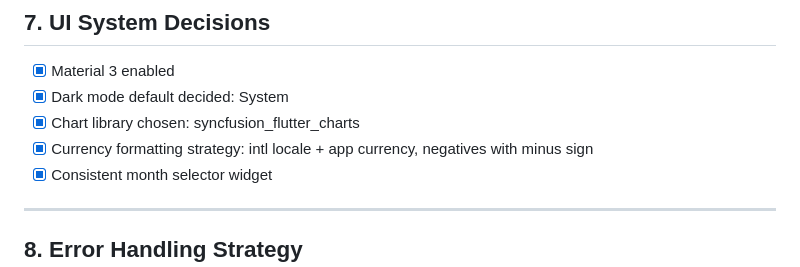
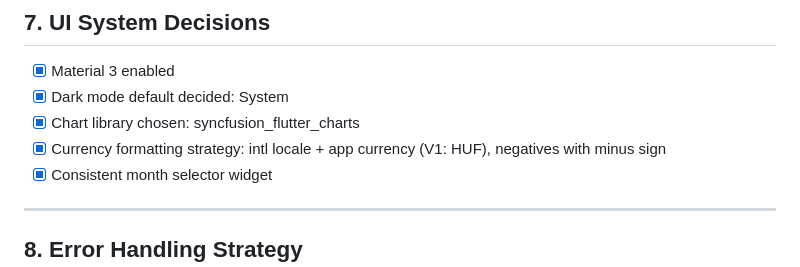
Before and after one commit to Wolfer10/Finora, a Markdown page: finora_pre_coding_checklist.md, the part around the change. Rendered like a GitHub page.

```diff
--- a/finora_pre_coding_checklist.md
+++ b/finora_pre_coding_checklist.md
@@ -109,7 +109,7 @@
 -   [x] Material 3 enabled
 -   [x] Dark mode default decided: System
 -   [x] Chart library chosen: syncfusion_flutter_charts
--   [x] Currency formatting strategy: intl locale + app currency, negatives with minus sign
+-   [x] Currency formatting strategy: intl locale + app currency (V1: HUF), negatives with minus sign
 -   [x] Consistent month selector widget
 
 ------------------------------------------------------------------------
```
Also changed, not shown: docs/epic_e8_ui_system.md (added, +145 -0 lines).
